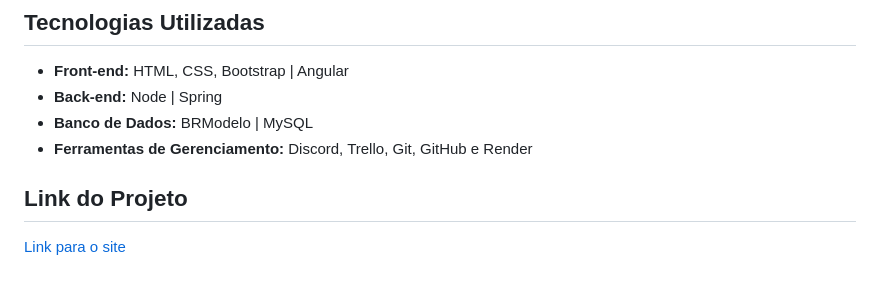
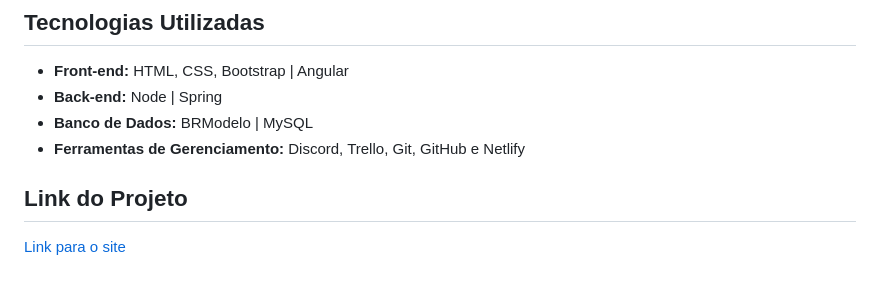
Before and after one commit to Veras-D/squad_10, a Markdown page: README.md, the part around the change printed below. GitHub-like rendering.

```diff
--- a/README.md
+++ b/README.md
@@ -158,7 +158,7 @@ Utilizamos Git para versionar o projeto, com commits organizados e publicados em
 -   **Front-end:** HTML, CSS, Bootstrap | Angular
 -   **Back-end:** Node | Spring
 -   **Banco de Dados:** BRModelo | MySQL
--   **Ferramentas de Gerenciamento:** Discord, Trello, Git, GitHub e Render
+-   **Ferramentas de Gerenciamento:** Discord, Trello, Git, GitHub e Netlify
 
 ## Link do Projeto
 
```
Also changed, not shown: other parts of README.md (+2 -2 lines).
